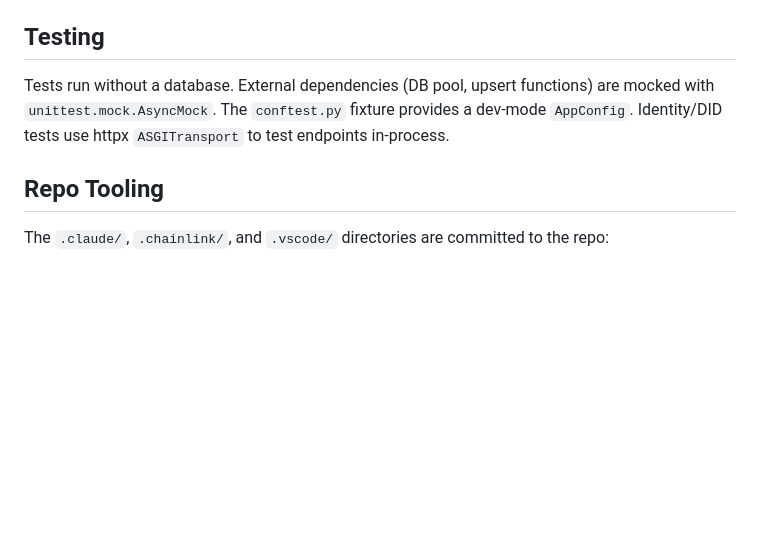
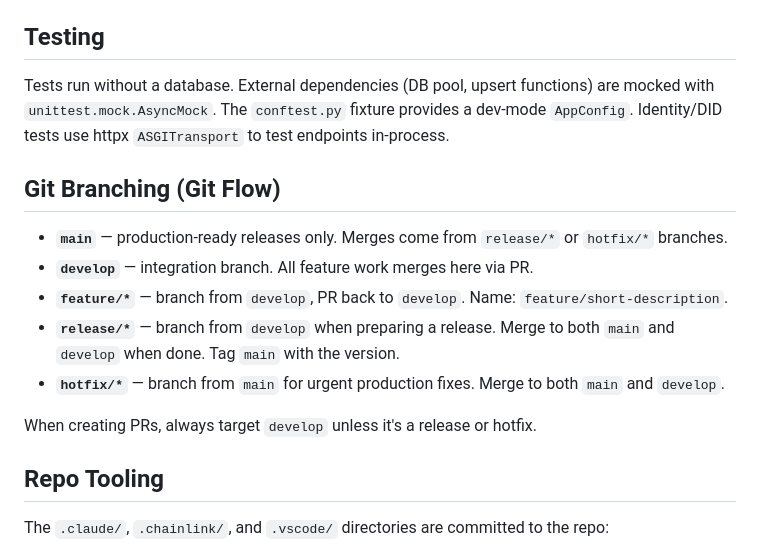
Before and after one commit to forecast-bio/atdata-app, a Markdown page: CLAUDE.md, the part around the change. Drawn GitHub-style; blank space fills up the shorter version.

Commit message:
docs: document Git Flow branching conventions in CLAUDE.md
Co-Authored-By: Claude Opus 4.6 <noreply@anthropic.com>

```diff
--- a/CLAUDE.md
+++ b/CLAUDE.md
@@ -78,6 +78,16 @@ All prefixed with `ATDATA_` (via pydantic-settings). Key ones:
 
 Tests run without a database. External dependencies (DB pool, upsert functions) are mocked with `unittest.mock.AsyncMock`. The `conftest.py` fixture provides a dev-mode `AppConfig`. Identity/DID tests use httpx `ASGITransport` to test endpoints in-process.
 
+## Git Branching (Git Flow)
+
+- **`main`** — production-ready releases only. Merges come from `release/*` or `hotfix/*` branches.
+- **`develop`** — integration branch. All feature work merges here via PR.
+- **`feature/*`** — branch from `develop`, PR back to `develop`. Name: `feature/short-description`.
+- **`release/*`** — branch from `develop` when preparing a release. Merge to both `main` and `develop` when done. Tag `main` with the version.
+- **`hotfix/*`** — branch from `main` for urgent production fixes. Merge to both `main` and `develop`.
+
+When creating PRs, always target `develop` unless it's a release or hotfix.
+
 ## Repo Tooling
 
 The `.claude/`, `.chainlink/`, and `.vscode/` directories are committed to the repo:
```
